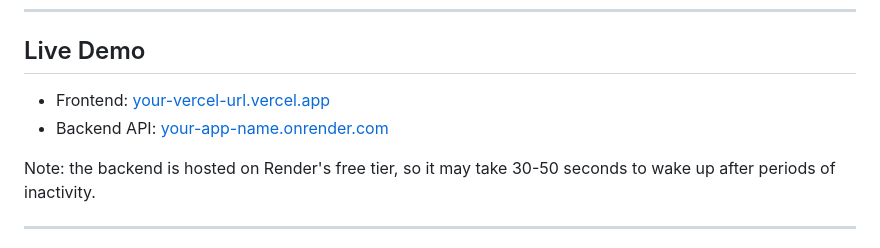
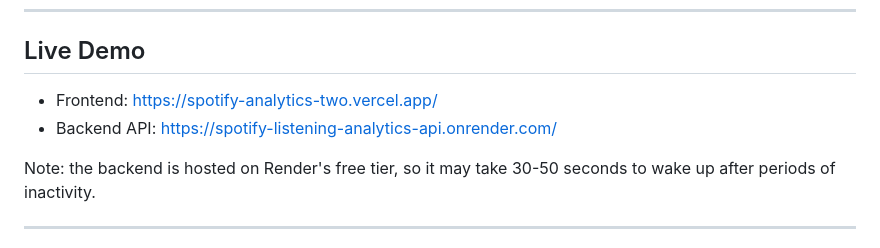
Before and after one commit to sainipriyanshi7284/Spotify-Listening-Analytics, a Markdown page: README.md, the part around the change. GitHub-like rendering.

Commit message:
Update live demo URLs in README

```diff
--- a/README.md
+++ b/README.md
@@ -8,8 +8,8 @@ Built with Python (FastAPI, Pandas, Matplotlib) on the backend and a lightweight
 
 ## Live Demo
 
-- Frontend: [your-vercel-url.vercel.app](#) <!-- replace with your actual Vercel URL -->
-- Backend API: [your-app-name.onrender.com](#) <!-- replace with your actual Render URL -->
+- Frontend: [https://spotify-analytics-two.vercel.app/](#)
+- Backend API: [https://spotify-listening-analytics-api.onrender.com/](#)
 
 Note: the backend is hosted on Render's free tier, so it may take 30-50 seconds to wake up after periods of inactivity.
 
```
